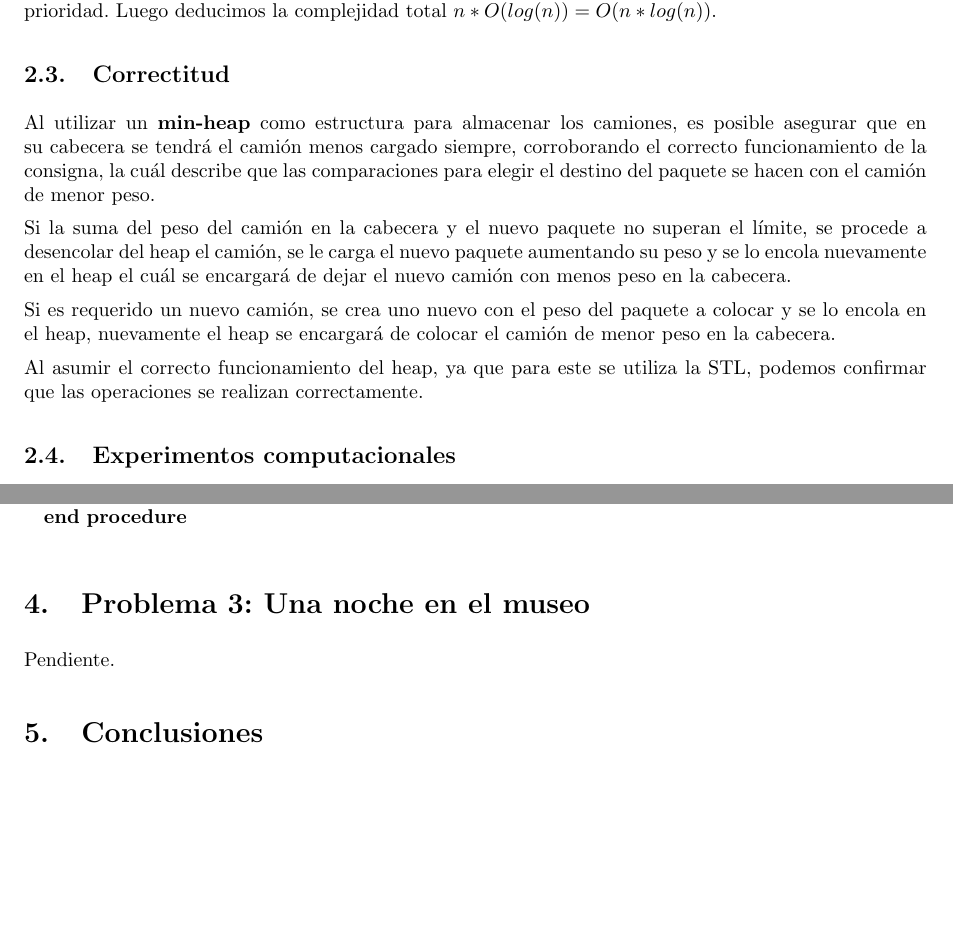
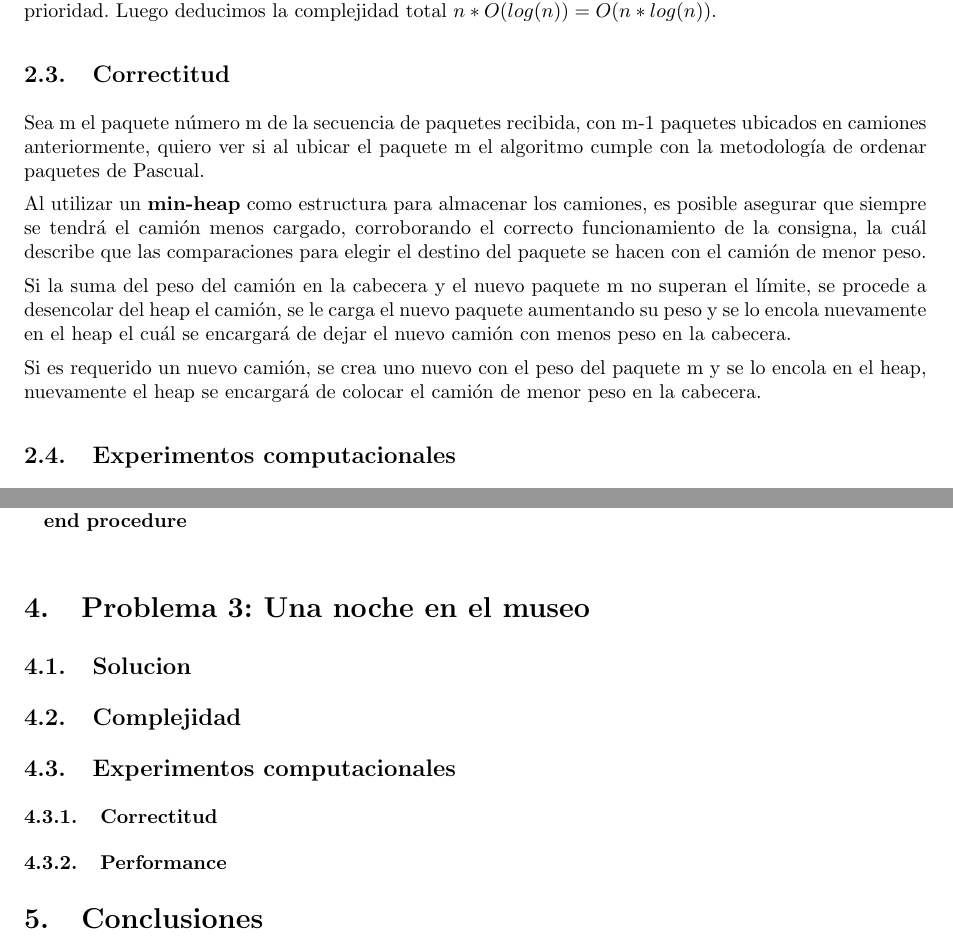
Before and after one commit to LeandroLovisolo/Algo3-TP1, a LaTeX document (tex/informe.tex): two parts of pages 4 and 6 of 7, joined at a grey line, cut so that both start at the same text, the shorter picture padded with empty space. Compiled offline with pdfLaTeX.

Commit message:
Cambio en correctitud del problema 1

```diff
--- a/tex/informe.tex
+++ b/tex/informe.tex
@@ -212,13 +212,13 @@ El algoritmo corre en tiempo $O(n*log(n))$, donde $n$ es la cantidad de paquetes
 Demostración: para cada uno de los $n$ paquetes, se realizan 1 ó 2 operaciones $O(log(n))$ sobre la cola de prioridad. Luego deducimos la complejidad total $n * O(log(n)) = O(n * log(n))$.
 
 \subsection{Correctitud}
-Al utilizar un \textbf{min-heap} como estructura para almacenar los camiones, es posible asegurar que en su cabecera se tendrá el camión menos cargado siempre, corroborando el correcto funcionamiento de la consigna, la cuál describe que las comparaciones para elegir el destino del paquete se hacen con el camión de menor peso.
+Sea m el paquete número m de la secuencia de paquetes recibida, con m-1 paquetes ubicados en camiones anteriormente, quiero ver si al ubicar el paquete m el algoritmo cumple con la metodología de ordenar paquetes de Pascual.
 
-Si la suma del peso del camión en la cabecera y el nuevo paquete no superan el límite, se procede a desencolar del heap el camión, se le carga el nuevo paquete aumentando su peso y se lo encola nuevamente en el heap el cuál se encargará de dejar el nuevo camión con menos peso en la cabecera.
+Al utilizar un \textbf{min-heap} como estructura para almacenar los camiones, es posible asegurar que siempre se tendrá el camión menos cargado, corroborando el correcto funcionamiento de la consigna, la cuál describe que las comparaciones para elegir el destino del paquete se hacen con el camión de menor peso.
 
-Si es requerido un nuevo camión, se crea uno nuevo con el peso del paquete a colocar y se lo encola en el heap, nuevamente el heap se encargará de colocar el camión de menor peso en la cabecera.
+Si la suma del peso del camión en la cabecera y el nuevo paquete m no superan el límite, se procede a desencolar del heap el camión, se le carga el nuevo paquete aumentando su peso y se lo encola nuevamente en el heap el cuál se encargará de dejar el nuevo camión con menos peso en la cabecera.
 
-Al asumir el correcto funcionamiento del heap, ya que para este se utiliza la STL, podemos  confirmar que las operaciones se realizan correctamente.
+Si es requerido un nuevo camión, se crea uno nuevo con el peso del paquete m y se lo encola en el heap, nuevamente el heap se encargará de colocar el camión de menor peso en la cabecera.
 
 \subsection{Experimentos computacionales}
 \subsubsection{Verificación de correctitud}
@@ -340,8 +340,11 @@ Utilizamos un approach bottom up: computamos y memorizamos las soluciones a los
 
 \section{Problema 3: Una noche en el museo}
 
-Pendiente.
-
+\subsection{Solucion}
+\subsection{Complejidad}
+\subsection{Experimentos computacionales}
+\subsubsection{Correctitud}
+\subsubsection{Performance}
 
 %%%%%%%%%%%%%%%%%%%%%%%%%%%%%%%%%%%%%%%%%%%%%%%%%%%%%%%%%%%%%%%%%%%%%%%%%%%%%%%
 %% Conclusiones                                                              %%
```
